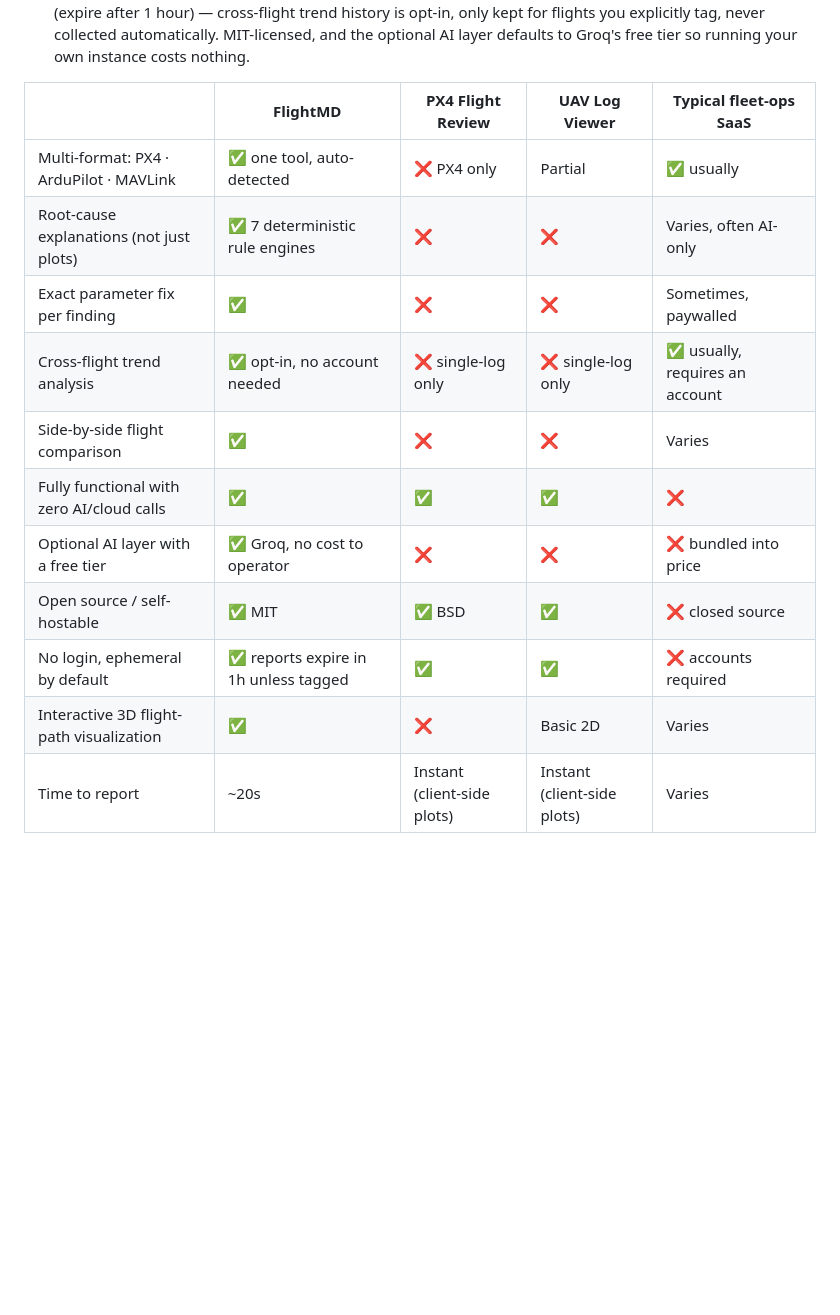
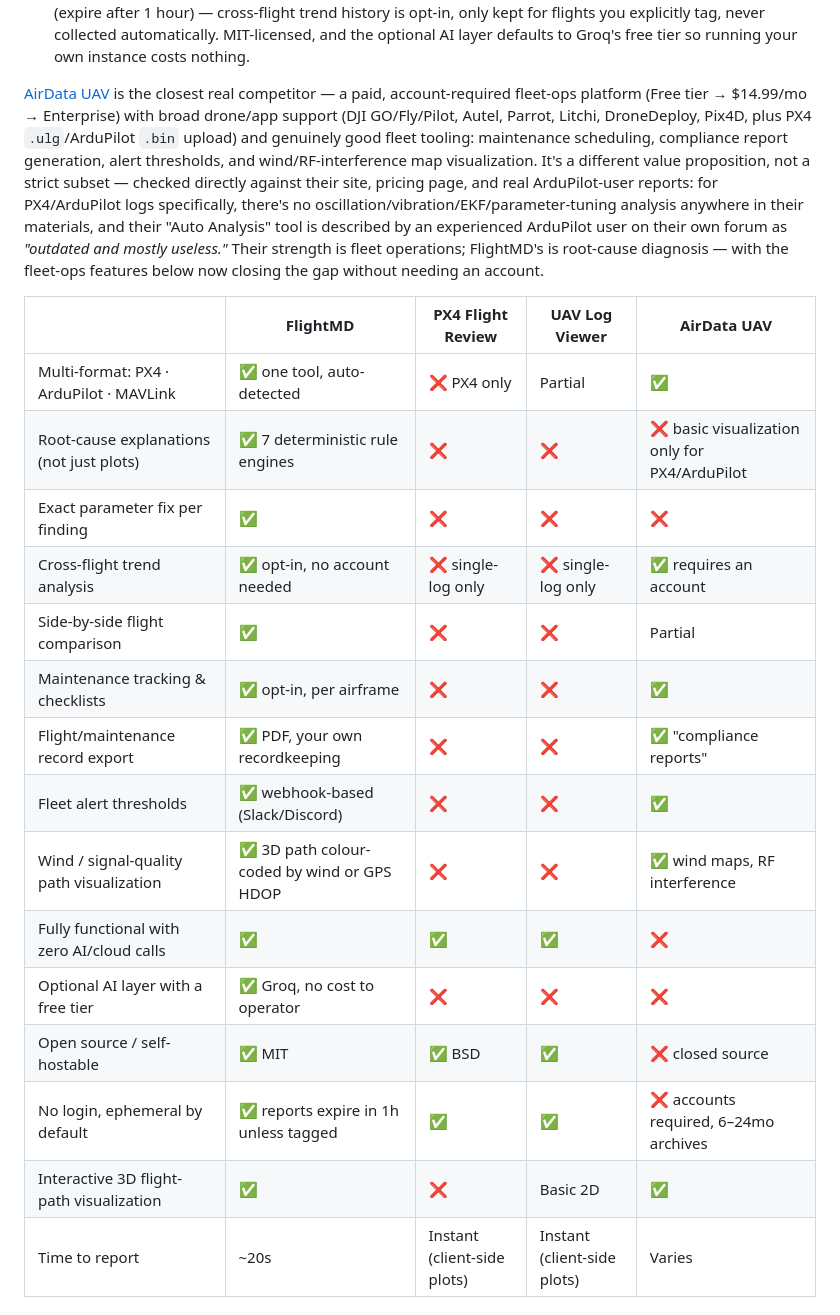
Before and after one commit to Praddyx15/FlightMD, a Markdown page: README.md, the part around one of its changes. Rendered like a GitHub page; blank space fills up the shorter version.

Commit message:
Document the verified AirData comparison and 4 new fleet-ops features
Replaces the generic "Typical fleet-ops SaaS" competitor column with
AirData UAV specifically, checked directly against their site, pricing
page, and real ArduPilot-user reports rather than assumed. Documents
maintenance tracking, flight-record export, webhook alerts, and wind/
signal-quality path visualization.

```diff
--- a/README.md
+++ b/README.md
@@ -54,18 +54,33 @@ FlightMD's position is different on three axes at once:
   explicitly tag, never collected automatically. MIT-licensed, and the optional AI layer defaults to
   Groq's free tier so running your own instance costs nothing.
 
-| | **FlightMD** | PX4 Flight Review | UAV Log Viewer | Typical fleet-ops SaaS |
+[AirData UAV](https://airdata.com) is the closest real competitor — a paid, account-required fleet-ops
+platform (Free tier → $14.99/mo → Enterprise) with broad drone/app support (DJI GO/Fly/Pilot, Autel,
+Parrot, Litchi, DroneDeploy, Pix4D, plus PX4 `.ulg`/ArduPilot `.bin` upload) and genuinely good fleet
+tooling: maintenance scheduling, compliance report generation, alert thresholds, and wind/RF-interference
+map visualization. It's a different value proposition, not a strict subset — checked directly against
+their site, pricing page, and real ArduPilot-user reports: for PX4/ArduPilot logs specifically, there's
+no oscillation/vibration/EKF/parameter-tuning analysis anywhere in their materials, and their "Auto
+Analysis" tool is described by an experienced ArduPilot user on their own forum as *"outdated and mostly
+useless."* Their strength is fleet operations; FlightMD's is root-cause diagnosis — with the fleet-ops
+features below now closing the gap without needing an account.
+
+| | **FlightMD** | PX4 Flight Review | UAV Log Viewer | AirData UAV |
 |---|---|---|---|---|
-| Multi-format: PX4 · ArduPilot · MAVLink | ✅ one tool, auto-detected | ❌ PX4 only | Partial | ✅ usually |
-| Root-cause explanations (not just plots) | ✅ 7 deterministic rule engines | ❌ | ❌ | Varies, often AI-only |
-| Exact parameter fix per finding | ✅ | ❌ | ❌ | Sometimes, paywalled |
-| Cross-flight trend analysis | ✅ opt-in, no account needed | ❌ single-log only | ❌ single-log only | ✅ usually, requires an account |
-| Side-by-side flight comparison | ✅ | ❌ | ❌ | Varies |
+| Multi-format: PX4 · ArduPilot · MAVLink | ✅ one tool, auto-detected | ❌ PX4 only | Partial | ✅ |
+| Root-cause explanations (not just plots) | ✅ 7 deterministic rule engines | ❌ | ❌ | ❌ basic visualization only for PX4/ArduPilot |
+| Exact parameter fix per finding | ✅ | ❌ | ❌ | ❌ |
+| Cross-flight trend analysis | ✅ opt-in, no account needed | ❌ single-log only | ❌ single-log only | ✅ requires an account |
+| Side-by-side flight comparison | ✅ | ❌ | ❌ | Partial |
+| Maintenance tracking & checklists | ✅ opt-in, per airframe | ❌ | ❌ | ✅ |
+| Flight/maintenance record export | ✅ PDF, your own recordkeeping | ❌ | ❌ | ✅ "compliance reports" |
+| Fleet alert thresholds | ✅ webhook-based (Slack/Discord) | ❌ | ❌ | ✅ |
+| Wind / signal-quality path visualization | ✅ 3D path colour-coded by wind or GPS HDOP | ❌ | ❌ | ✅ wind maps, RF interference |
 | Fully functional with zero AI/cloud calls | ✅ | ✅ | ✅ | ❌ |
-| Optional AI layer with a free tier | ✅ Groq, no cost to operator | ❌ | ❌ | ❌ bundled into price |
+| Optional AI layer with a free tier | ✅ Groq, no cost to operator | ❌ | ❌ | ❌ |
 | Open source / self-hostable | ✅ MIT | ✅ BSD | ✅ | ❌ closed source |
-| No login, ephemeral by default | ✅ reports expire in 1h unless tagged | ✅ | ✅ | ❌ accounts required |
-| Interactive 3D flight-path visualization | ✅ | ❌ | Basic 2D | Varies |
+| No login, ephemeral by default | ✅ reports expire in 1h unless tagged | ✅ | ✅ | ❌ accounts required, 6–24mo archives |
+| Interactive 3D flight-path visualization | ✅ | ❌ | Basic 2D | ✅ |
 | Time to report | ~20s | Instant (client-side plots) | Instant (client-side plots) | Varies |
 
 ## Live Demo
```
Also changed, not shown: other parts of README.md (+22 -0 lines).
